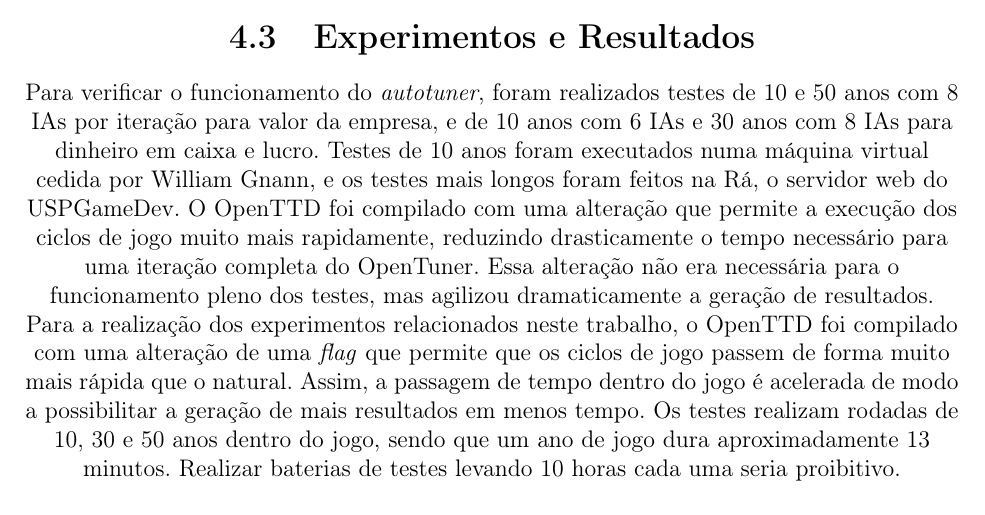
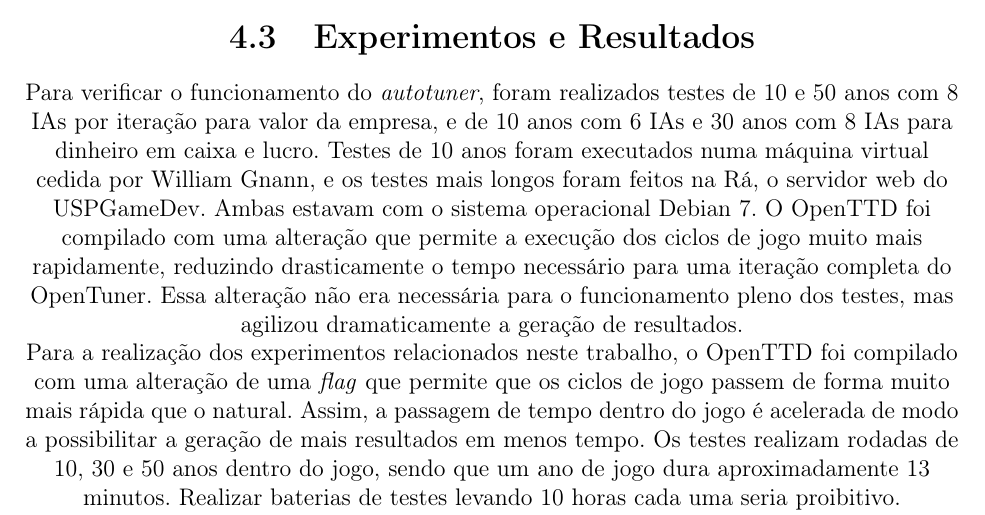
Before and after one commit to imano-ob/tccbib, a LaTeX thesis (monografia_template.tex, which reads cap-desenvolvimentos.tex): part of page 14 of 21, cut so that both start at the same text. Compiled offline with pdfLaTeX; the source files are stored in an older character set and shown here as Unicode.

Commit message:
Fact: maquinas estavam no debian wheezy

```diff
--- a/cap-desenvolvimentos.tex
+++ b/cap-desenvolvimentos.tex
@@ -169,7 +169,7 @@ O TTDHandler realiza a interface com o OpenTTD. Ele envia comandos para o servid
 
 \section{Experimentos e Resultados}
 
-Para verificar o funcionamento do \textit{autotuner}, foram realizados testes de 10 e 50 anos com 8 IAs por iteração para valor da empresa, e de 10 anos com 6 IAs e 30 anos com 8 IAs para dinheiro em caixa e lucro. Testes de 10 anos foram executados numa máquina virtual cedida por William Gnann, e os testes mais longos foram feitos na Rá, o servidor web do USPGameDev. O OpenTTD foi compilado com uma alteração que permite a execução dos ciclos de jogo muito mais rapidamente, reduzindo drasticamente o tempo necessário para uma iteração completa do OpenTuner. Essa alteração não era necessária para o funcionamento pleno dos testes, mas agilizou dramaticamente a geração de resultados.
+Para verificar o funcionamento do \textit{autotuner}, foram realizados testes de 10 e 50 anos com 8 IAs por iteração para valor da empresa, e de 10 anos com 6 IAs e 30 anos com 8 IAs para dinheiro em caixa e lucro. Testes de 10 anos foram executados numa máquina virtual cedida por William Gnann, e os testes mais longos foram feitos na Rá, o servidor web do USPGameDev. Ambas estavam com o sistema operacional Debian 7. O OpenTTD foi compilado com uma alteração que permite a execução dos ciclos de jogo muito mais rapidamente, reduzindo drasticamente o tempo necessário para uma iteração completa do OpenTuner. Essa alteração não era necessária para o funcionamento pleno dos testes, mas agilizou dramaticamente a geração de resultados.
 
 %TODO: Specs das máquinas dos testes!!!!
 
```
